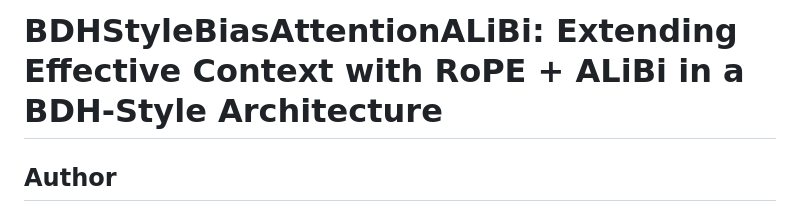
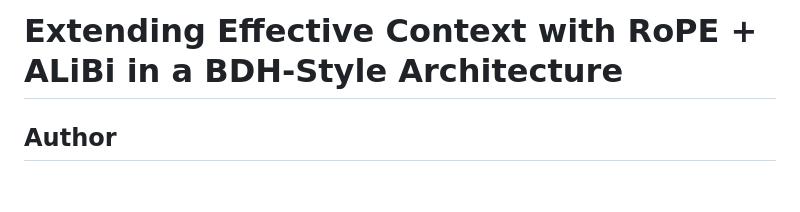
Before and after one commit to peterto002/xtra_context_window_LLM, a Markdown page: README.md, the part around the change. GitHub-like rendering; blank space fills up the shorter version.

```diff
--- a/README.md
+++ b/README.md
@@ -1,4 +1,4 @@
-# BDHStyleBiasAttentionALiBi: Extending Effective Context with RoPE + ALiBi in a BDH-Style Architecture
+# Extending Effective Context with RoPE + ALiBi in a BDH-Style Architecture
 
 
 ## Author
```
